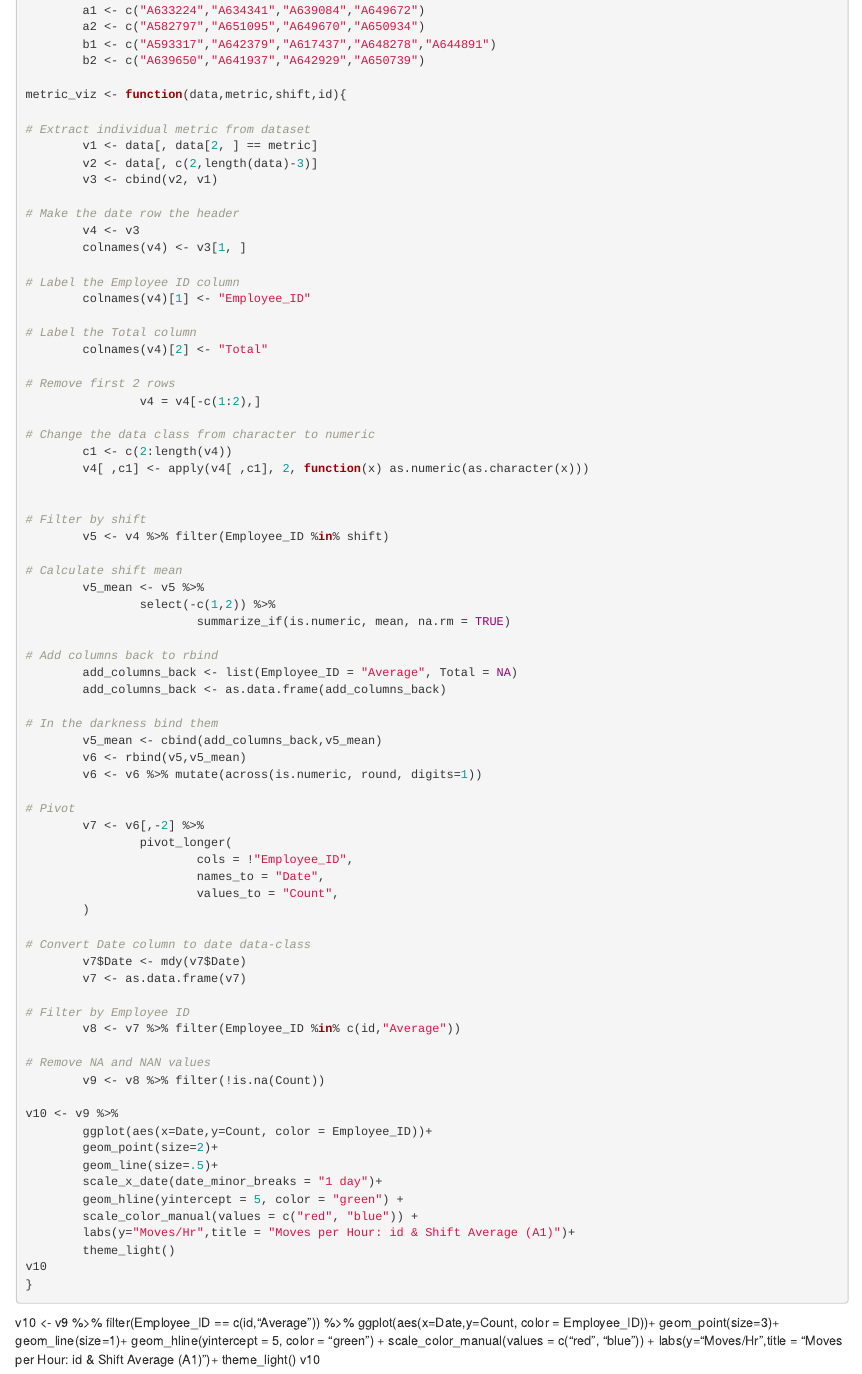
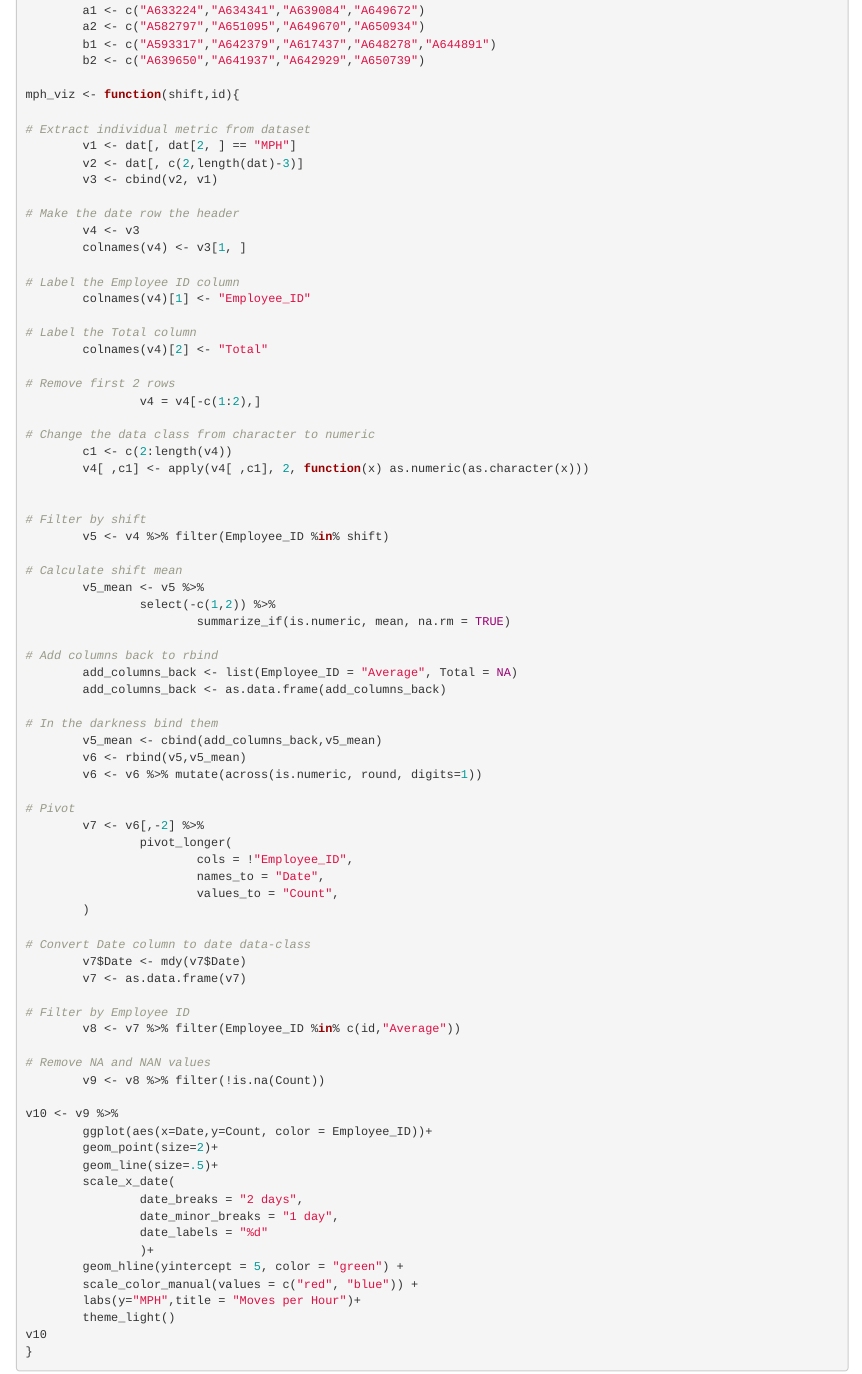
Before and after one commit to micah-spec/Yard_Metrics, an R Markdown document (Clean.Rmd): the page in a window 1100 px wide, from 14720 px down. Rendered offline with R 4.5, knitr and Pandoc, with nearby package versions; some code elsewhere in the file could not run offline.

Commit message:
mph_viz function works as intended

````diff
--- a/Clean.Rmd
+++ b/Clean.Rmd
@@ -355,11 +355,11 @@ test2$Date <- mdy(test2$Date)
         b1 <- c("A593317","A642379","A617437","A648278","A644891")
         b2 <- c("A639650","A641937","A642929","A650739")
 
-metric_viz <- function(data,metric,shift,id){
+mph_viz <- function(shift,id){
 
 # Extract individual metric from dataset
-        v1 <- data[, data[2, ] == metric]
-        v2 <- data[, c(2,length(data)-3)]
+        v1 <- dat[, dat[2, ] == "MPH"]
+        v2 <- dat[, c(2,length(dat)-3)]
         v3 <- cbind(v2, v1)
 
 # Make the date row the header
@@ -419,22 +419,15 @@ v10 <- v9 %>%
         ggplot(aes(x=Date,y=Count, color = Employee_ID))+
         geom_point(size=2)+
         geom_line(size=.5)+
-        scale_x_date(date_minor_breaks = "1 day")+
+        scale_x_date(
+                date_breaks = "2 days",
+                date_minor_breaks = "1 day",
+                date_labels = "%d"
+                )+
         geom_hline(yintercept = 5, color = "green") +
         scale_color_manual(values = c("red", "blue")) +
-        labs(y="Moves/Hr",title = "Moves per Hour: id & Shift Average (A1)")+
+        labs(y="MPH",title = "Moves per Hour")+
         theme_light()
 v10
 }
 ```
-
-v10 <- v9 %>%
-        filter(Employee_ID == c(id,"Average")) %>%
-        ggplot(aes(x=Date,y=Count, color = Employee_ID))+
-        geom_point(size=3)+
-        geom_line(size=1)+
-        geom_hline(yintercept = 5, color = "green") +
-        scale_color_manual(values = c("red", "blue")) +
-        labs(y="Moves/Hr",title = "Moves per Hour: id & Shift Average (A1)")+
-        theme_light()
-v10
````
